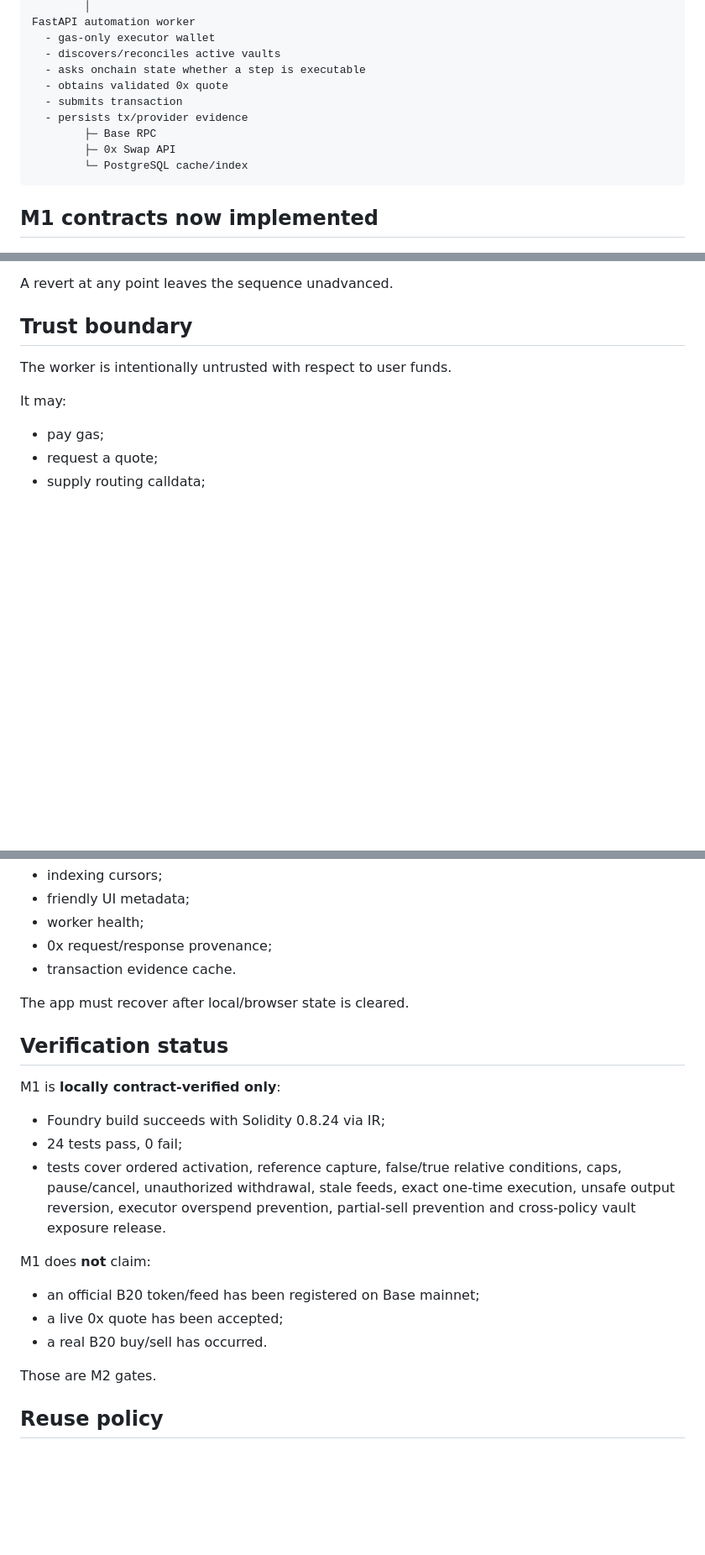
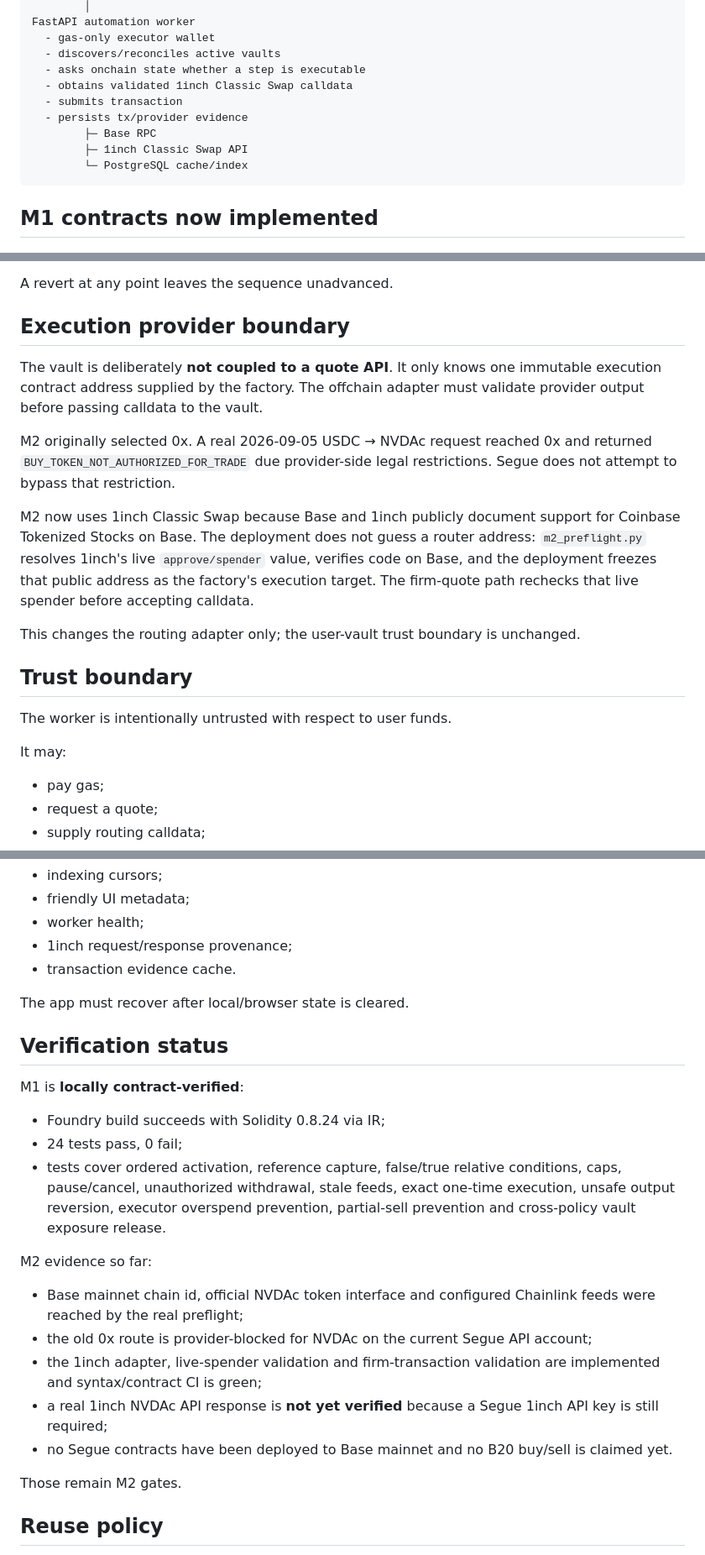
Before and after one commit to jenzylove/segue, a Markdown page: docs/ARCHITECTURE.md, 3 parts joined by grey strips. Shown at 84% size. Drawn GitHub-style; blank space fills up the shorter version.

Commit message:
Reconcile architecture with 1inch M2 adapter

````diff
--- a/docs/ARCHITECTURE.md
+++ b/docs/ARCHITECTURE.md
@@ -25,11 +25,11 @@ FastAPI automation worker
   - gas-only executor wallet
   - discovers/reconciles active vaults
   - asks onchain state whether a step is executable
-  - obtains validated 0x quote
+  - obtains validated 1inch Classic Swap calldata
   - submits transaction
   - persists tx/provider evidence
         ├─ Base RPC
-        ├─ 0x Swap API
+        ├─ 1inch Classic Swap API
         └─ PostgreSQL cache/index
 ```
 
@@ -83,6 +83,16 @@ Execution uses a deliberately narrow boundary:
 10. only then mark the step executed and activate/capture the next reference.
 
 A revert at any point leaves the sequence unadvanced.
+
+## Execution provider boundary
+
+The vault is deliberately **not coupled to a quote API**. It only knows one immutable execution contract address supplied by the factory. The offchain adapter must validate provider output before passing calldata to the vault.
+
+M2 originally selected 0x. A real 2026-09-05 USDC → NVDAc request reached 0x and returned `BUY_TOKEN_NOT_AUTHORIZED_FOR_TRADE` due provider-side legal restrictions. Segue does not attempt to bypass that restriction.
+
+M2 now uses 1inch Classic Swap because Base and 1inch publicly document support for Coinbase Tokenized Stocks on Base. The deployment does not guess a router address: `m2_preflight.py` resolves 1inch's live `approve/spender` value, verifies code on Base, and the deployment freezes that public address as the factory's execution target. The firm-quote path rechecks that live spender before accepting calldata.
+
+This changes the routing adapter only; the user-vault trust boundary is unchanged.
 
 ## Trust boundary
 
@@ -119,25 +129,28 @@ PostgreSQL is used for:
 - indexing cursors;
 - friendly UI metadata;
 - worker health;
-- 0x request/response provenance;
+- 1inch request/response provenance;
 - transaction evidence cache.
 
 The app must recover after local/browser state is cleared.
 
 ## Verification status
 
-M1 is **locally contract-verified only**:
+M1 is **locally contract-verified**:
 
 - Foundry build succeeds with Solidity 0.8.24 via IR;
 - 24 tests pass, 0 fail;
 - tests cover ordered activation, reference capture, false/true relative conditions, caps, pause/cancel, unauthorized withdrawal, stale feeds, exact one-time execution, unsafe output reversion, executor overspend prevention, partial-sell prevention and cross-policy vault exposure release.
 
-M1 does **not** claim:
-- an official B20 token/feed has been registered on Base mainnet;
-- a live 0x quote has been accepted;
-- a real B20 buy/sell has occurred.
+M2 evidence so far:
 
-Those are M2 gates.
+- Base mainnet chain id, official NVDAc token interface and configured Chainlink feeds were reached by the real preflight;
+- the old 0x route is provider-blocked for NVDAc on the current Segue API account;
+- the 1inch adapter, live-spender validation and firm-transaction validation are implemented and syntax/contract CI is green;
+- a real 1inch NVDAc API response is **not yet verified** because a Segue 1inch API key is still required;
+- no Segue contracts have been deployed to Base mainnet and no B20 buy/sell is claimed yet.
+
+Those remain M2 gates.
 
 ## Reuse policy
 
````
Also changed, not shown: other parts of docs/ARCHITECTURE.md (+1 -1 lines).
